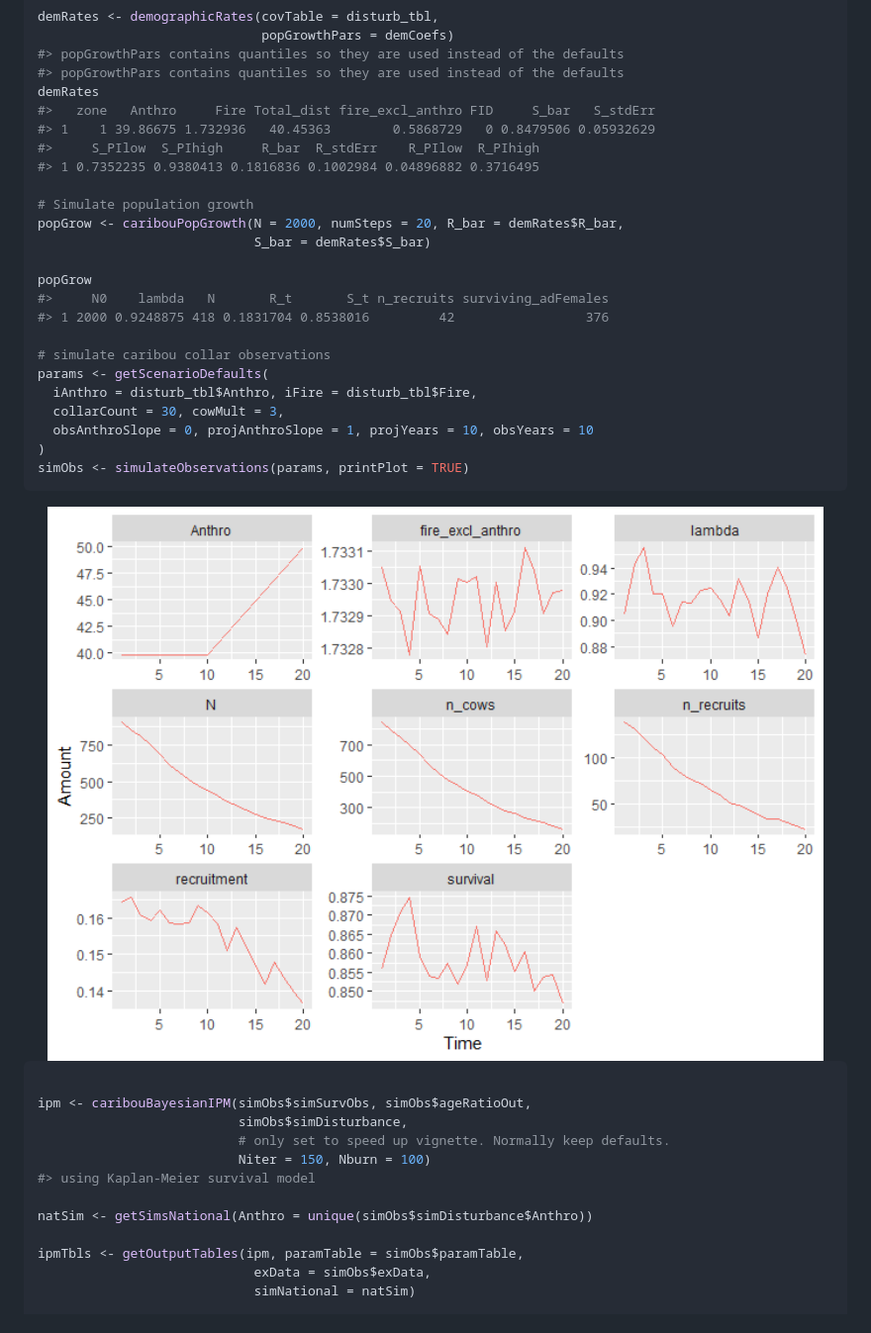
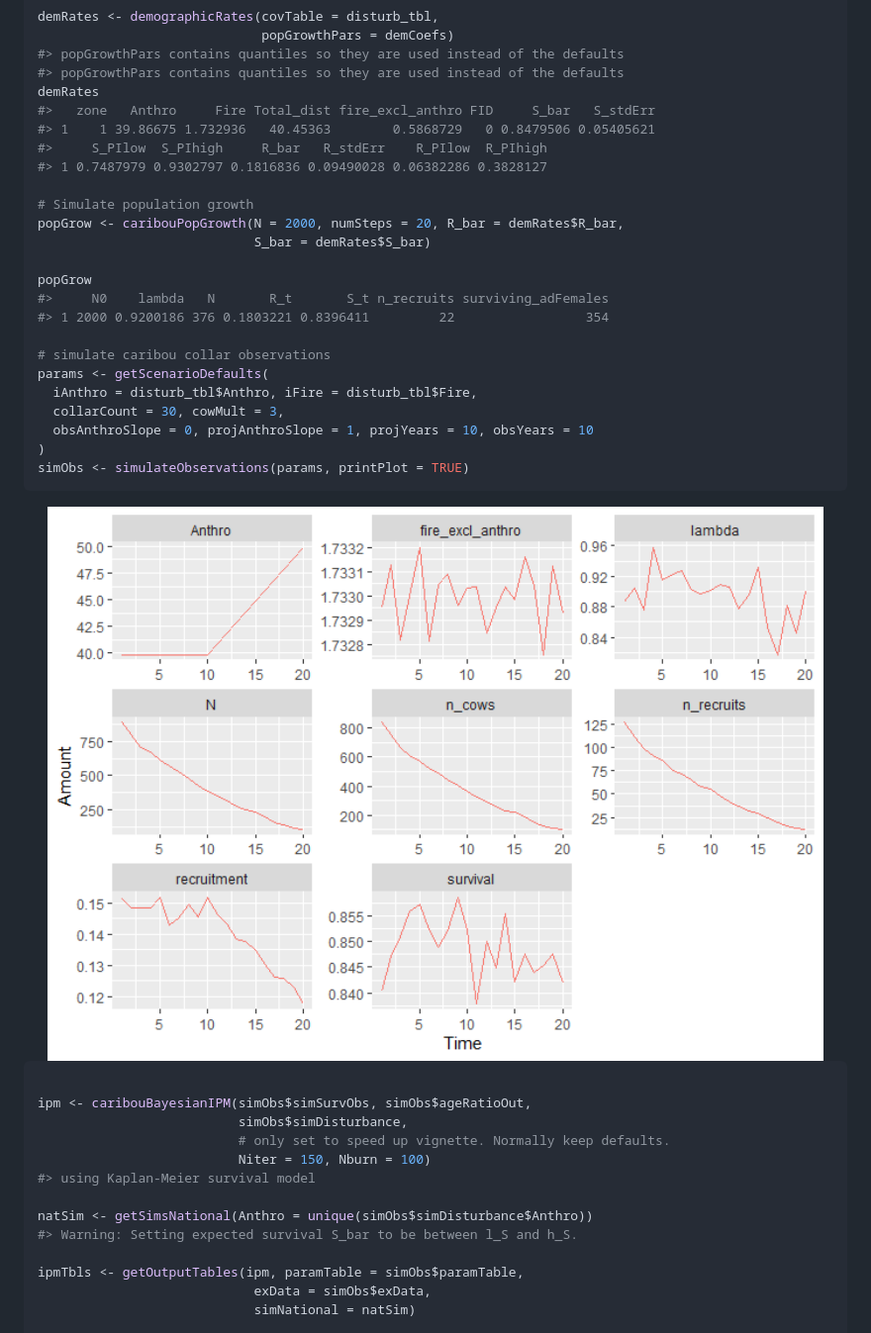
Before and after one commit to LandSciTech/caribouMetrics, a Markdown page: README.md, the part around the change. Shown: that part at 99% size. Drawn GitHub-style; pictures changed too: man/figures/README-example-1.png.

Commit message:
update vignette and some other minor changes for check

```diff
--- a/README.md
+++ b/README.md
@@ -94,9 +94,9 @@ demRates <- demographicRates(covTable = disturb_tbl,
 #> popGrowthPars contains quantiles so they are used instead of the defaults
 demRates
 #>   zone   Anthro     Fire Total_dist fire_excl_anthro FID     S_bar   S_stdErr
-#> 1    1 39.86675 1.732936   40.45363        0.5868729   0 0.8479506 0.05932629
-#>     S_PIlow  S_PIhigh     R_bar  R_stdErr    R_PIlow  R_PIhigh
-#> 1 0.7352235 0.9380413 0.1816836 0.1002984 0.04896882 0.3716495
+#> 1    1 39.86675 1.732936   40.45363        0.5868729   0 0.8479506 0.05405621
+#>     S_PIlow  S_PIhigh     R_bar   R_stdErr    R_PIlow  R_PIhigh
+#> 1 0.7487979 0.9302797 0.1816836 0.09490028 0.06382286 0.3828127
 
 # Simulate population growth
 popGrow <- caribouPopGrowth(N = 2000, numSteps = 20, R_bar = demRates$R_bar,
@@ -104,7 +104,7 @@ popGrow <- caribouPopGrowth(N = 2000, numSteps = 20, R_bar = demRates$R_bar,
 
 popGrow
 #>     N0    lambda   N       R_t       S_t n_recruits surviving_adFemales
-#> 1 2000 0.9248875 418 0.1831704 0.8538016         42                 376
+#> 1 2000 0.9200186 376 0.1803221 0.8396411         22                 354
 
 # simulate caribou collar observations
 params <- getScenarioDefaults(
@@ -126,6 +126,7 @@ ipm <- caribouBayesianIPM(simObs$simSurvObs, simObs$ageRatioOut,
 #> using Kaplan-Meier survival model
 
 natSim <- getSimsNational(Anthro = unique(simObs$simDisturbance$Anthro))
+#> Warning: Setting expected survival S_bar to be between l_S and h_S.
 
 ipmTbls <- getOutputTables(ipm, paramTable = simObs$paramTable,
                             exData = simObs$exData,
```
Also changed, not shown: man/figures/README-example-2.png, man/figures/README-example-3.png, 4 other files.
